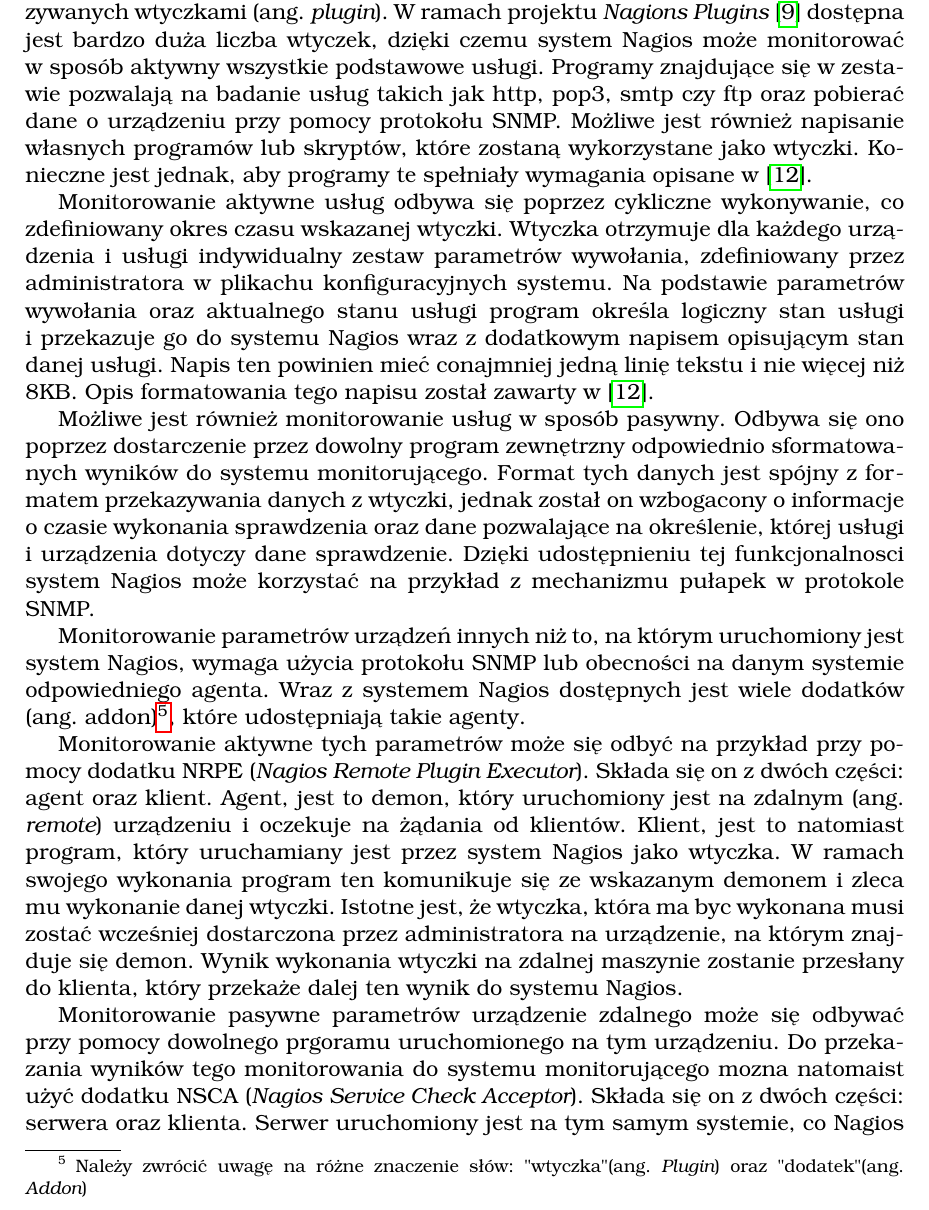
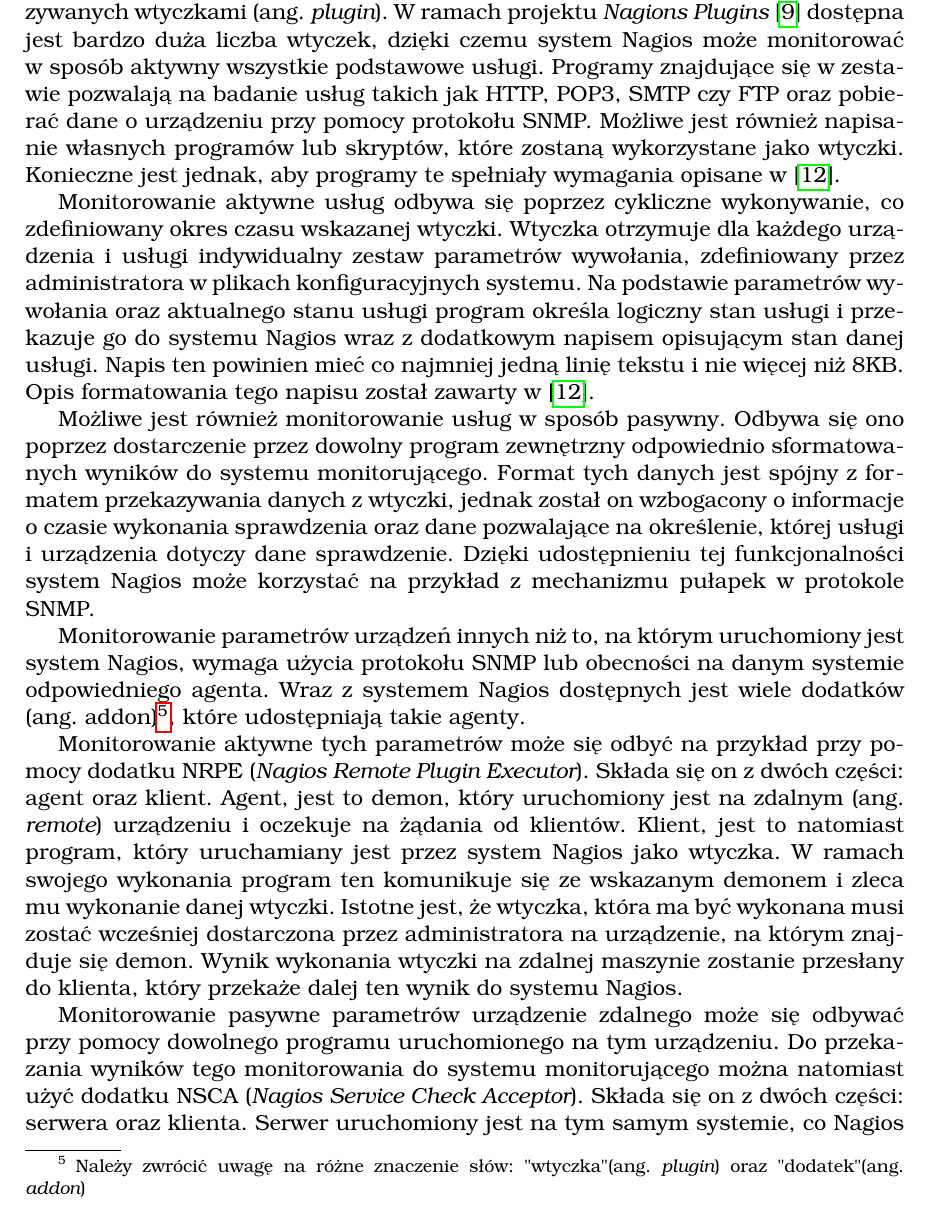
Before and after one commit to ups100/inz_txt, a LaTeX thesis (tex/main.tex, which reads tex/systemy.tex): part of page 14 of 85, cut so that both start at the same text. Compiled offline with pdfLaTeX.

Commit message:
Fixes in 2nd chapter
Signed-off-by: Krzysztof Opasiak <ups100@tlen.pl>

```diff
--- a/tex/systemy.tex
+++ b/tex/systemy.tex
@@ -212,8 +212,8 @@
   Nagions Plugins}\cite{www:NagiosPluginProject} dostępna jest bardzo
 duża liczba wtyczek, dzięki czemu system Nagios może monitorować
 w~sposób aktywny wszystkie podstawowe usługi. Programy znajdujące się
-w~zestawie pozwalają na badanie usług takich jak http, pop3, smtp czy
-ftp oraz pobierać dane o~urządzeniu przy pomocy protokołu
+w~zestawie pozwalają na badanie usług takich jak HTTP, POP3, SMTP czy
+FTP oraz pobierać dane o~urządzeniu przy pomocy protokołu
 SNMP. Możliwe jest również napisanie własnych programów lub skryptów,
 które zostaną wykorzystane jako wtyczki. Konieczne jest jednak, aby
 programy te spełniały wymagania opisane
@@ -222,11 +222,11 @@
 Monitorowanie aktywne usług odbywa się poprzez cykliczne wykonywanie,
 co zdefiniowany okres czasu wskazanej wtyczki. Wtyczka otrzymuje dla
 każdego urządzenia i~usługi indywidualny zestaw parametrów wywołania,
-zdefiniowany przez administratora w~plikachu konfiguracyjnych
+zdefiniowany przez administratora w~plikach konfiguracyjnych
 systemu. Na podstawie parametrów wywołania oraz aktualnego stanu
 usługi program określa logiczny stan usługi i~przekazuje go do systemu
 Nagios wraz z~dodatkowym napisem opisującym stan danej usługi. Napis
-ten powinien mieć conajmniej jedną linię tekstu i~nie więcej niż
+ten powinien mieć co najmniej jedną linię tekstu i~nie więcej niż
 8KB. Opis formatowania tego napisu został zawarty
 w~\cite{www:NagiosPluginsTutorial}.
 
@@ -236,15 +236,15 @@
 jest spójny z~formatem przekazywania danych z~wtyczki, jednak został
 on wzbogacony o~informacje o~czasie wykonania sprawdzenia oraz dane
 pozwalające na określenie, której usługi i urządzenia dotyczy dane
-sprawdzenie. Dzięki udostępnieniu tej funkcjonalnosci system Nagios
+sprawdzenie. Dzięki udostępnieniu tej funkcjonalności system Nagios
 może korzystać na przykład z~mechanizmu pułapek w~protokole SNMP.
 
 Monitorowanie parametrów urządzeń innych niż to, na którym uruchomiony
 jest system Nagios, wymaga użycia protokołu SNMP lub obecności na
 danym systemie odpowiedniego agenta. Wraz z systemem Nagios dostępnych
 jest wiele dodatków (ang. addon)\footnote{Należy zwrócić uwagę na
-  różne znaczenie słów: "wtyczka" (ang. {\em Plugin}) oraz "dodatek"
-  (ang. {\em Addon})}, które udostępniają takie agenty.
+  różne znaczenie słów: "wtyczka" (ang. {\em plugin}) oraz "dodatek"
+  (ang. {\em addon})}, które udostępniają takie agenty.
 
 Monitorowanie aktywne tych parametrów może się odbyć na przykład przy
 pomocy dodatku NRPE ({\em Nagios Remote Plugin Executor}). Składa się
@@ -253,16 +253,16 @@
 na żądania od klientów. Klient, jest to natomiast program, który
 uruchamiany jest przez system Nagios jako wtyczka. W ramach swojego
 wykonania program ten komunikuje się ze wskazanym demonem i~zleca mu
-wykonanie danej wtyczki. Istotne jest, że wtyczka, która ma byc
+wykonanie danej wtyczki. Istotne jest, że wtyczka, która ma być
 wykonana musi zostać wcześniej dostarczona przez administratora na
 urządzenie, na którym znajduje się demon. Wynik wykonania wtyczki na
 zdalnej maszynie zostanie przesłany do klienta, który przekaże dalej
 ten wynik do systemu Nagios.
 
 Monitorowanie pasywne parametrów urządzenie zdalnego może się odbywać
-przy pomocy dowolnego prgoramu uruchomionego na tym urządzeniu. Do
-przekazania wyników tego monitorowania do systemu monitorującego mozna
-natomaist użyć dodatku NSCA ({\em Nagios Service Check
+przy pomocy dowolnego programu uruchomionego na tym urządzeniu. Do
+przekazania wyników tego monitorowania do systemu monitorującego można
+natomiast użyć dodatku NSCA ({\em Nagios Service Check
   Acceptor}). Składa się on z dwóch części: serwera oraz
 klienta. Serwer uruchomiony jest na tym samym systemie, co Nagios
 i~oczekuje na dane. Klient natomiast, uruchamiany jest przez dodatkowy
```
Also changed, not shown: kopasiak_msc.pdf, tex/systemy.tex (16 more changed lines).
